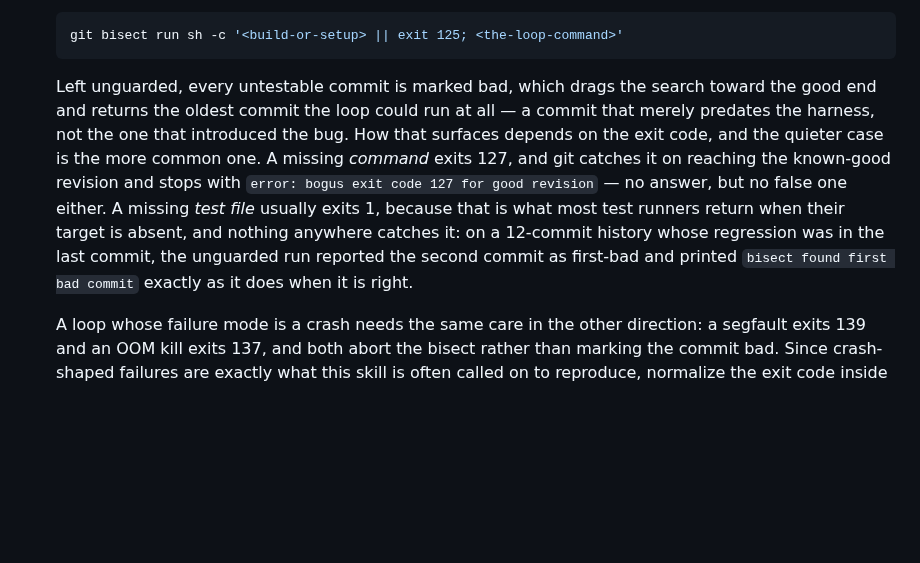
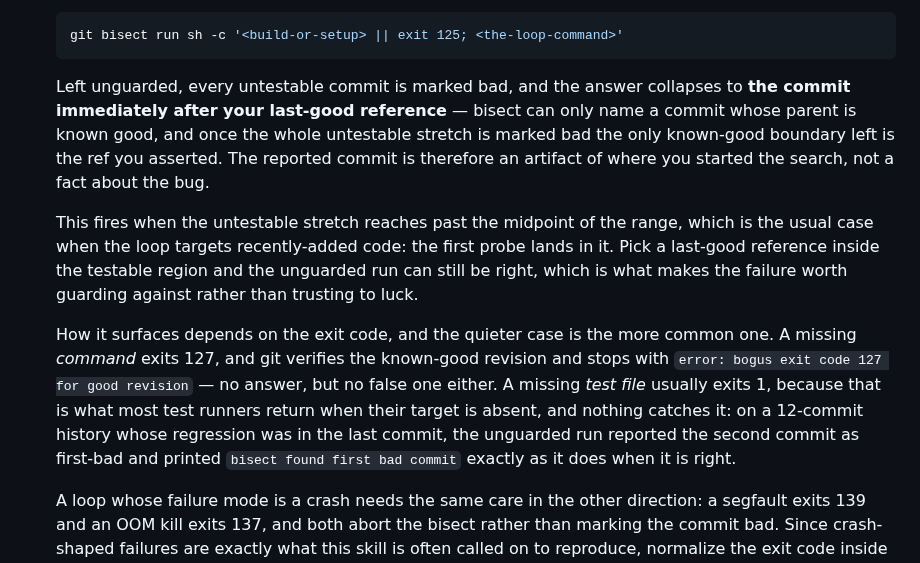
Before and after one commit to chrislacey89/skills, a Markdown page: triage-issue/SKILL.md, the part around the change. GitHub-like rendering; blank space fills up the shorter version.

````diff
--- a/triage-issue/SKILL.md
+++ b/triage-issue/SKILL.md
@@ -74,7 +74,11 @@ Four conditions govern it:
   git bisect run sh -c '<build-or-setup> || exit 125; <the-loop-command>'
   ```
 
-  Left unguarded, every untestable commit is marked bad, which drags the search toward the good end and returns the oldest commit the loop could run at all — a commit that merely predates the harness, not the one that introduced the bug. How that surfaces depends on the exit code, and the quieter case is the more common one. A missing *command* exits 127, and git catches it on reaching the known-good revision and stops with `error: bogus exit code 127 for good revision` — no answer, but no false one either. A missing *test file* usually exits 1, because that is what most test runners return when their target is absent, and nothing anywhere catches it: on a 12-commit history whose regression was in the last commit, the unguarded run reported the second commit as first-bad and printed `bisect found first bad commit` exactly as it does when it is right.
+  Left unguarded, every untestable commit is marked bad, and the answer collapses to **the commit immediately after your last-good reference** — bisect can only name a commit whose parent is known good, and once the whole untestable stretch is marked bad the only known-good boundary left is the ref you asserted. The reported commit is therefore an artifact of where you started the search, not a fact about the bug.
+
+  This fires when the untestable stretch reaches past the midpoint of the range, which is the usual case when the loop targets recently-added code: the first probe lands in it. Pick a last-good reference inside the testable region and the unguarded run can still be right, which is what makes the failure worth guarding against rather than trusting to luck.
+
+  How it surfaces depends on the exit code, and the quieter case is the more common one. A missing *command* exits 127, and git verifies the known-good revision and stops with `error: bogus exit code 127 for good revision` — no answer, but no false one either. A missing *test file* usually exits 1, because that is what most test runners return when their target is absent, and nothing catches it: on a 12-commit history whose regression was in the last commit, the unguarded run reported the second commit as first-bad and printed `bisect found first bad commit` exactly as it does when it is right.
 
   A loop whose failure mode is a crash needs the same care in the other direction: a segfault exits 139 and an OOM kill exits 137, and both abort the bisect rather than marking the commit bad. Since crash-shaped failures are exactly what this skill is often called on to reproduce, normalize the exit code inside the wrapper rather than passing it through raw.
 - **Squash-merged history returns a PR, not a line.** In a repo where each PR lands as one commit, the first-bad commit is a whole merged pull request — a narrowed diff, often several files, not a single changed line. That is still a large reduction and worth having. Report it as what it is: say "the regression entered in PR #N's merge, which touched these files," not "the regression is at commit `abc123`," which reads as a precision the history cannot supply.
````
Also changed, not shown: CHANGELOG.md (+2 -2 lines).
